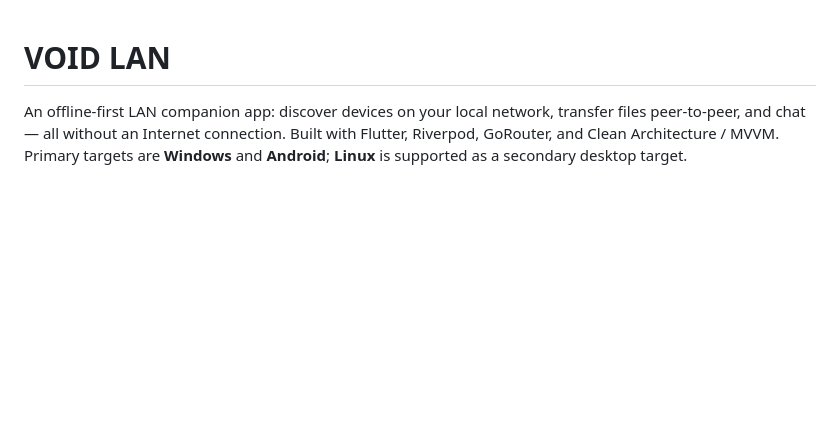
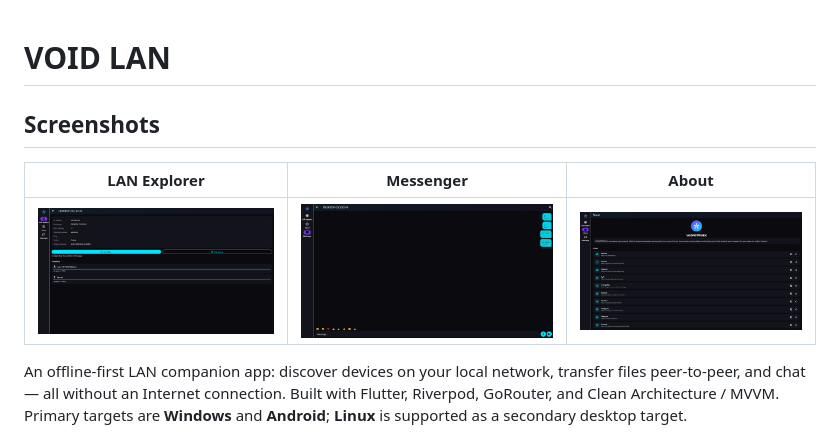
Before and after one commit to V0IDNETWORK/VOIDLAN, a Markdown page: README.md, the part around the change. GitHub-like rendering; blank space fills up the shorter version.

```diff
--- a/README.md
+++ b/README.md
@@ -1,5 +1,9 @@
 # VOID LAN
+## Screenshots
 
+| LAN Explorer | Messenger | About |
+|---|---|---|
+| ![explorer](docs/screenshots/explorer.png) | ![messenger](docs/screenshots/messenger.png) | ![about](docs/screenshots/about.png) |
 An offline-first LAN companion app: discover devices on your local
 network, transfer files peer-to-peer, and chat — all without an
 Internet connection. Built with Flutter, Riverpod, GoRouter, and
```
